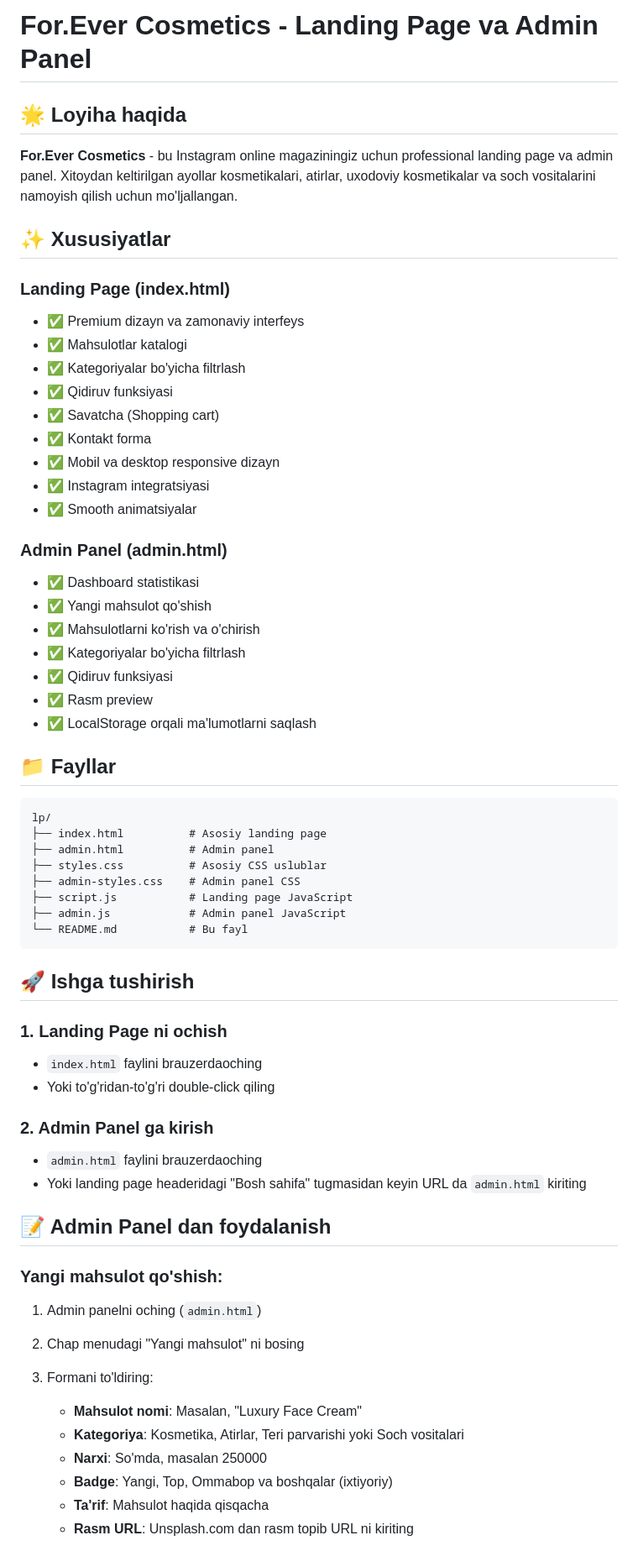
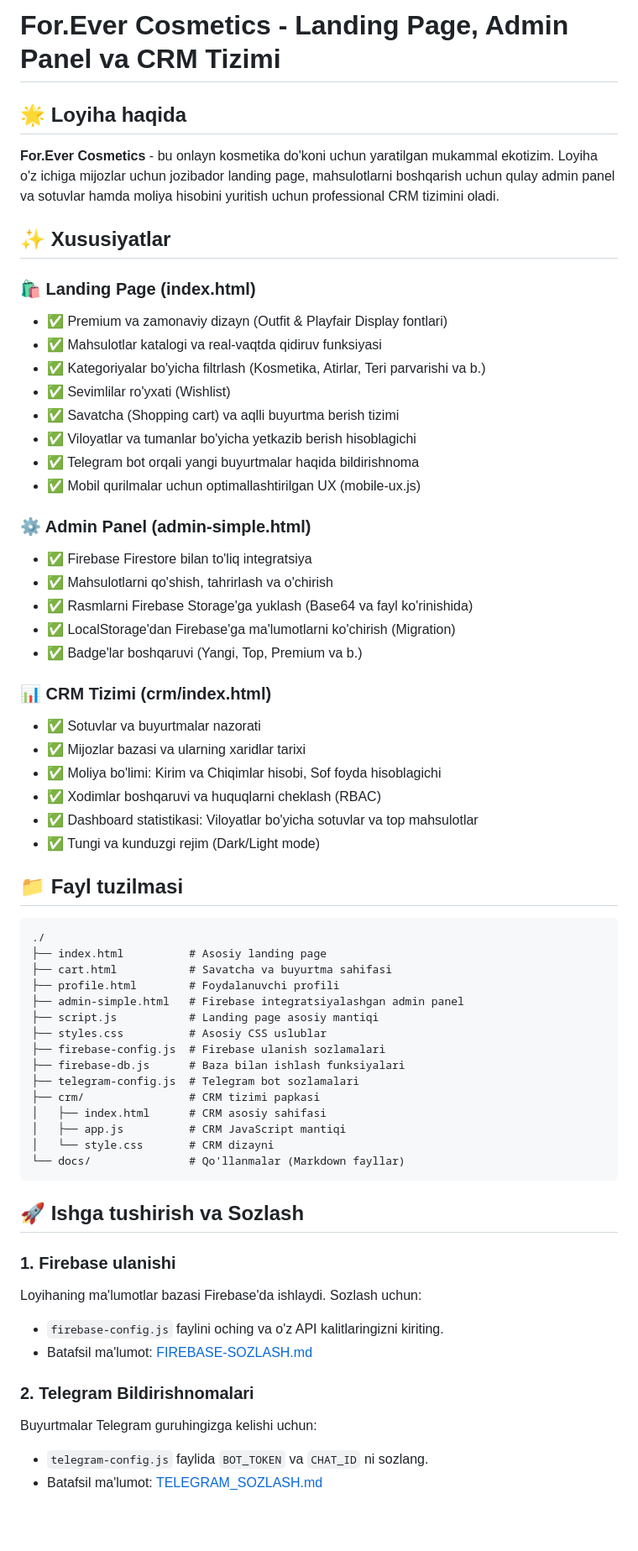
Before and after one commit to nurillayevjamshid/forever.kosmetika, a Markdown page: README.md, the part around one of its changes. Shown at 84% size. Drawn GitHub-style; blank space fills up the shorter version.

````diff
--- a/README.md
+++ b/README.md
@@ -1,65 +1,65 @@
-# For.Ever Cosmetics - Landing Page va Admin Panel
+# For.Ever Cosmetics - Landing Page, Admin Panel va CRM Tizimi
 
 ## 🌟 Loyiha haqida
 
-**For.Ever Cosmetics** - bu Instagram online magaziningiz uchun professional landing page va admin panel. Xitoydan keltirilgan ayollar kosmetikalari, atirlar, uxodoviy kosmetikalar va soch vositalarini namoyish qilish uchun mo'ljallangan.
+**For.Ever Cosmetics** - bu onlayn kosmetika do'koni uchun yaratilgan mukammal ekotizim. Loyiha o'z ichiga mijozlar uchun jozibador landing page, mahsulotlarni boshqarish uchun qulay admin panel va sotuvlar hamda moliya hisobini yuritish uchun professional CRM tizimini oladi.
 
 ## ✨ Xususiyatlar
 
-### Landing Page (index.html)
-- ✅ Premium dizayn va zamonaviy interfeys
-- ✅ Mahsulotlar katalogi
-- ✅ Kategoriyalar bo'yicha filtrlash
-- ✅ Qidiruv funksiyasi
-- ✅ Savatcha (Shopping cart)
-- ✅ Kontakt forma
-- ✅ Mobil va desktop responsive dizayn
-- ✅ Instagram integratsiyasi
-- ✅ Smooth animatsiyalar
+### 🛍️ Landing Page (index.html)
+- ✅ Premium va zamonaviy dizayn (Outfit & Playfair Display fontlari)
+- ✅ Mahsulotlar katalogi va real-vaqtda qidiruv funksiyasi
+- ✅ Kategoriyalar bo'yicha filtrlash (Kosmetika, Atirlar, Teri parvarishi va b.)
+- ✅ Sevimlilar ro'yxati (Wishlist)
+- ✅ Savatcha (Shopping cart) va aqlli buyurtma berish tizimi
+- ✅ Viloyatlar va tumanlar bo'yicha yetkazib berish hisoblagichi
+- ✅ Telegram bot orqali yangi buyurtmalar haqida bildirishnoma
+- ✅ Mobil qurilmalar uchun optimallashtirilgan UX (mobile-ux.js)
 
-### Admin Panel (admin.html)
-- ✅ Dashboard statistikasi
-- ✅ Yangi mahsulot qo'shish
-- ✅ Mahsulotlarni ko'rish va o'chirish
-- ✅ Kategoriyalar bo'yicha filtrlash
-- ✅ Qidiruv funksiyasi
-- ✅ Rasm preview
-- ✅ LocalStorage orqali ma'lumotlarni saqlash
+### ⚙️ Admin Panel (admin-simple.html)
+- ✅ Firebase Firestore bilan to'liq integratsiya
+- ✅ Mahsulotlarni qo'shish, tahrirlash va o'chirish
+- ✅ Rasmlarni Firebase Storage'ga yuklash (Base64 va fayl ko'rinishida)
+- ✅ LocalStorage'dan Firebase'ga ma'lumotlarni ko'chirish (Migration)
+- ✅ Badge'lar boshqaruvi (Yangi, Top, Premium va b.)
 
-## 📁 Fayllar
+### 📊 CRM Tizimi (crm/index.html)
+- ✅ Sotuvlar va buyurtmalar nazorati
+- ✅ Mijozlar bazasi va ularning xaridlar tarixi
+- ✅ Moliya bo'limi: Kirim va Chiqimlar hisobi, Sof foyda hisoblagichi
+- ✅ Xodimlar boshqaruvi va huquqlarni cheklash (RBAC)
+- ✅ Dashboard statistikasi: Viloyatlar bo'yicha sotuvlar va top mahsulotlar
+- ✅ Tungi va kunduzgi rejim (Dark/Light mode)
+
+## 📁 Fayl tuzilmasi
 
 ```
-lp/
+./
 ├── index.html          # Asosiy landing page
-├── admin.html          # Admin panel
+├── cart.html           # Savatcha va buyurtma sahifasi
+├── profile.html        # Foydalanuvchi profili
+├── admin-simple.html   # Firebase integratsiyalashgan admin panel
+├── script.js           # Landing page asosiy mantiqi
 ├── styles.css          # Asosiy CSS uslublar
-├── admin-styles.css    # Admin panel CSS
-├── script.js           # Landing page JavaScript
-├── admin.js            # Admin panel JavaScript
-└── README.md           # Bu fayl
+├── firebase-config.js  # Firebase ulanish sozlamalari
+├── firebase-db.js      # Baza bilan ishlash funksiyalari
+├── telegram-config.js  # Telegram bot sozlamalari
+├── crm/                # CRM tizimi papkasi
+│   ├── index.html      # CRM asosiy sahifasi
+│   ├── app.js          # CRM JavaScript mantiqi
+│   └── style.css       # CRM dizayni
+└── docs/               # Qo'llanmalar (Markdown fayllar)
 ```
 
-## 🚀 Ishga tushirish
+## 🚀 Ishga tushirish va Sozlash
 
-### 1. Landing Page ni ochish
-- `index.html` faylini brauzerdaoching
-- Yoki to'g'ridan-to'g'ri double-click qiling
+### 1. Firebase ulanishi
+Loyihaning ma'lumotlar bazasi Firebase'da ishlaydi. Sozlash uchun:
+- `firebase-config.js` faylini oching va o'z API kalitlaringizni kiriting.
+- Batafsil ma'lumot: [FIREBASE-SOZLASH.md](FIREBASE-SOZLASH.md)
 
-### 2. Admin Panel ga kirish
-- `admin.html` faylini brauzerdaoching
-- Yoki landing page headeridagi "Bosh sahifa" tugmasidan keyin URL da `admin.html` kiriting
+### 2. Telegram Bildirishnomalari
+Buyurtmalar Telegram guruhingizga kelishi uchun:
+- `telegram-config.js` faylida `BOT_TOKEN` va `CHAT_ID` ni sozlang.
+- Batafsil ma'lumot: [TELEGRAM_SOZLASH.md](TELEGRAM_SOZLASH.md)
 
-## 📝 Admin Panel dan foydalanish
-
-### Yangi mahsulot qo'shish:
-
-1. Admin panelni oching (`admin.html`)
-2. Chap menudagi "Yangi mahsulot" ni bosing
-3. Formani to'ldiring:
-   - **Mahsulot nomi**: Masalan, "Luxury Face Cream"
-   - **Kategoriya**: Kosmetika, Atirlar, Teri parvarishi yoki Soch vositalari
-   - **Narxi**: So'mda, masalan 250000
-   - **Badge**: Yangi, Top, Ommabop va boshqalar (ixtiyoriy)
-   - **Ta'rif**: Mahsulot haqida qisqacha
-   - **Rasm URL**: Unsplash.com dan rasm topib URL ni kiriting
-
````
Also changed, not shown: other parts of README.md (+15 -120 lines).
